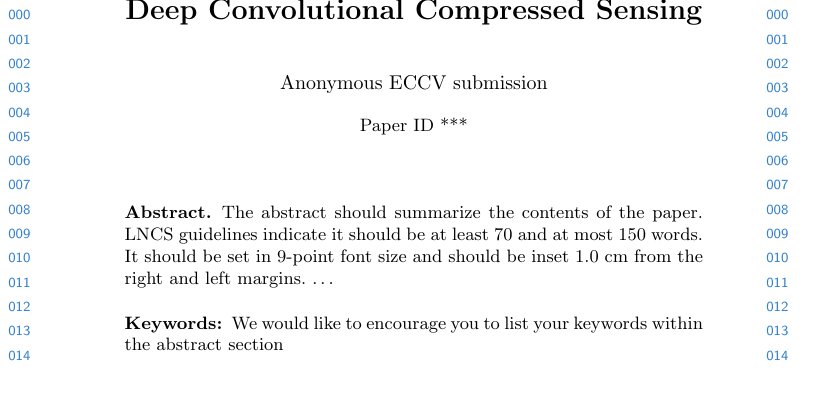
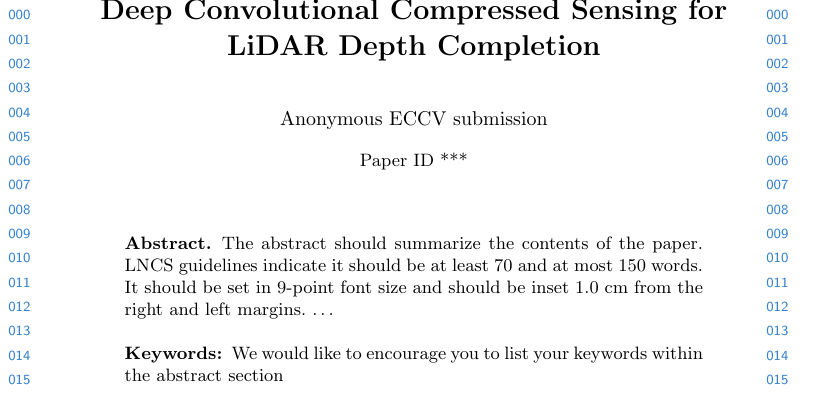
Before and after one commit to nchodosh/eccv2018, a LaTeX paper (paper.tex): part of page 1 of 6, cut so that both start at the same text. Compiled offline with pdfLaTeX.

Commit message:
Updates from ShareLaTeX

```diff
--- a/paper.tex
+++ b/paper.tex
@@ -19,7 +19,7 @@
 \def\eg{\textit{e.g.}}
 \def\etal{\textit{et al.}}
 
-\title{Deep Convolutional Compressed Sensing} % Replace with your title
+\title{Deep Convolutional Compressed Sensing for LiDAR Depth Completion} % Replace with your title
 
 \titlerunning{ECCV-18 submission ID \ECCV18SubNumber}
 
```
